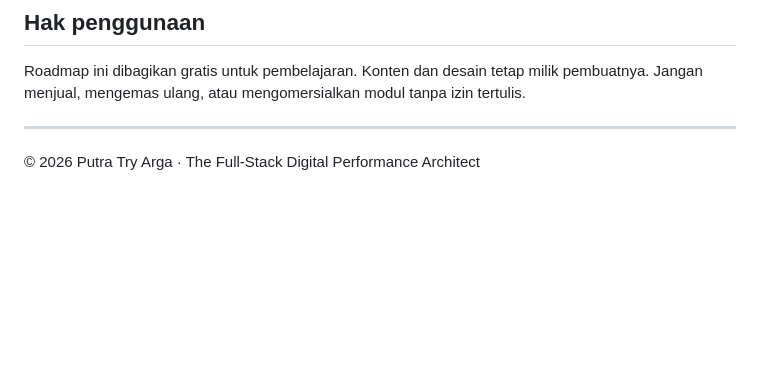
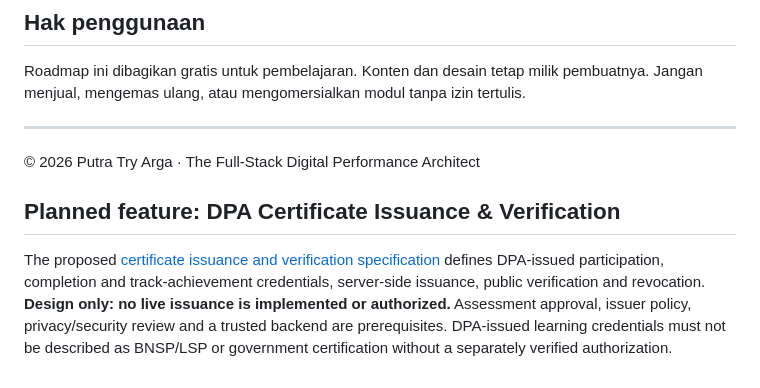
Before and after one commit to putratryarga/putratryarga-dpa, a Markdown page: README.md, the part around the change. GitHub-like rendering; blank space fills up the shorter version.

Commit message:
docs: link proposed certificate issuance feature in README

```diff
--- a/README.md
+++ b/README.md
@@ -189,3 +189,9 @@ Roadmap ini dibagikan gratis untuk pembelajaran. Konten dan desain tetap milik p
 
 
 © 2026 Putra Try Arga · The Full-Stack Digital Performance Architect
+
+
+
+## Planned feature: DPA Certificate Issuance & Verification
+
+The proposed [certificate issuance and verification specification](docs/certificate-issuance-verification-spec.md) defines DPA-issued participation, completion and track-achievement credentials, server-side issuance, public verification and revocation. **Design only: no live issuance is implemented or authorized.** Assessment approval, issuer policy, privacy/security review and a trusted backend are prerequisites. DPA-issued learning credentials must not be described as BNSP/LSP or government certification without a separately verified authorization.
```
